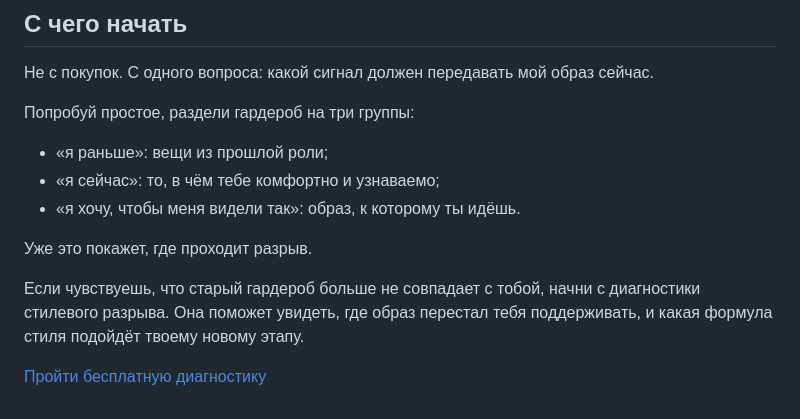
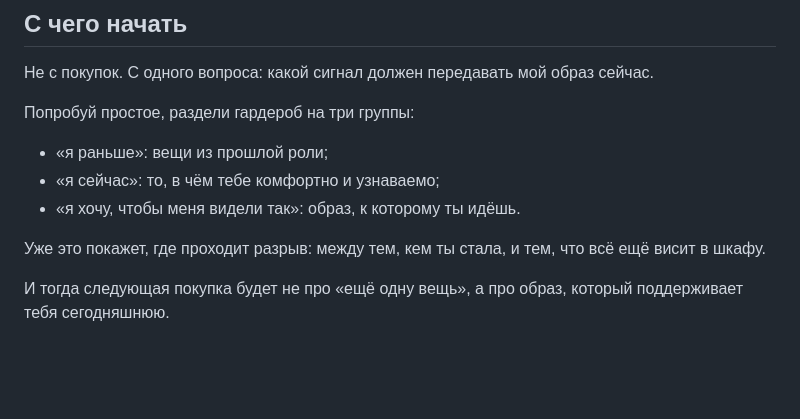
Before and after one commit to neiroskyai-jpg/sense-style-ai_, a Markdown page: content/blog/pochemu-shkaf-polnyy-a-nadet-nechego.md, the part around the change. GitHub-like rendering; blank space fills up the shorter version.

Commit message:
Журнал: убрала продажу диагностики из тела статей (воронка — единым CTA внизу)
Обе статьи заканчиваются полезной мыслью, а не зазывом. CTA на /quiz остаётся
один раз — шаблонным блоком под статьёй, без повтора в тексте.

Co-Authored-By: Claude Opus 4.8 (1M context) <noreply@anthropic.com>

```diff
--- a/content/blog/pochemu-shkaf-polnyy-a-nadet-nechego.md
+++ b/content/blog/pochemu-shkaf-polnyy-a-nadet-nechego.md
@@ -45,8 +45,6 @@ cover: /photos/blog/pochemu-shkaf-polnyy-a-nadet-nechego.png
 - «я сейчас»: то, в чём тебе комфортно и узнаваемо;
 - «я хочу, чтобы меня видели так»: образ, к которому ты идёшь.
 
-Уже это покажет, где проходит разрыв.
+Уже это покажет, где проходит разрыв: между тем, кем ты стала, и тем, что всё ещё висит в шкафу.
 
-Если чувствуешь, что старый гардероб больше не совпадает с тобой, начни с диагностики стилевого разрыва. Она поможет увидеть, где образ перестал тебя поддерживать, и какая формула стиля подойдёт твоему новому этапу.
-
-[Пройти бесплатную диагностику](/quiz)
+И тогда следующая покупка будет не про «ещё одну вещь», а про образ, который поддерживает тебя сегодняшнюю.
```
Also changed, not shown: content/blog/svoi-cveta-pochemu-odin-osvezhaet.md (+1 -3 lines).
